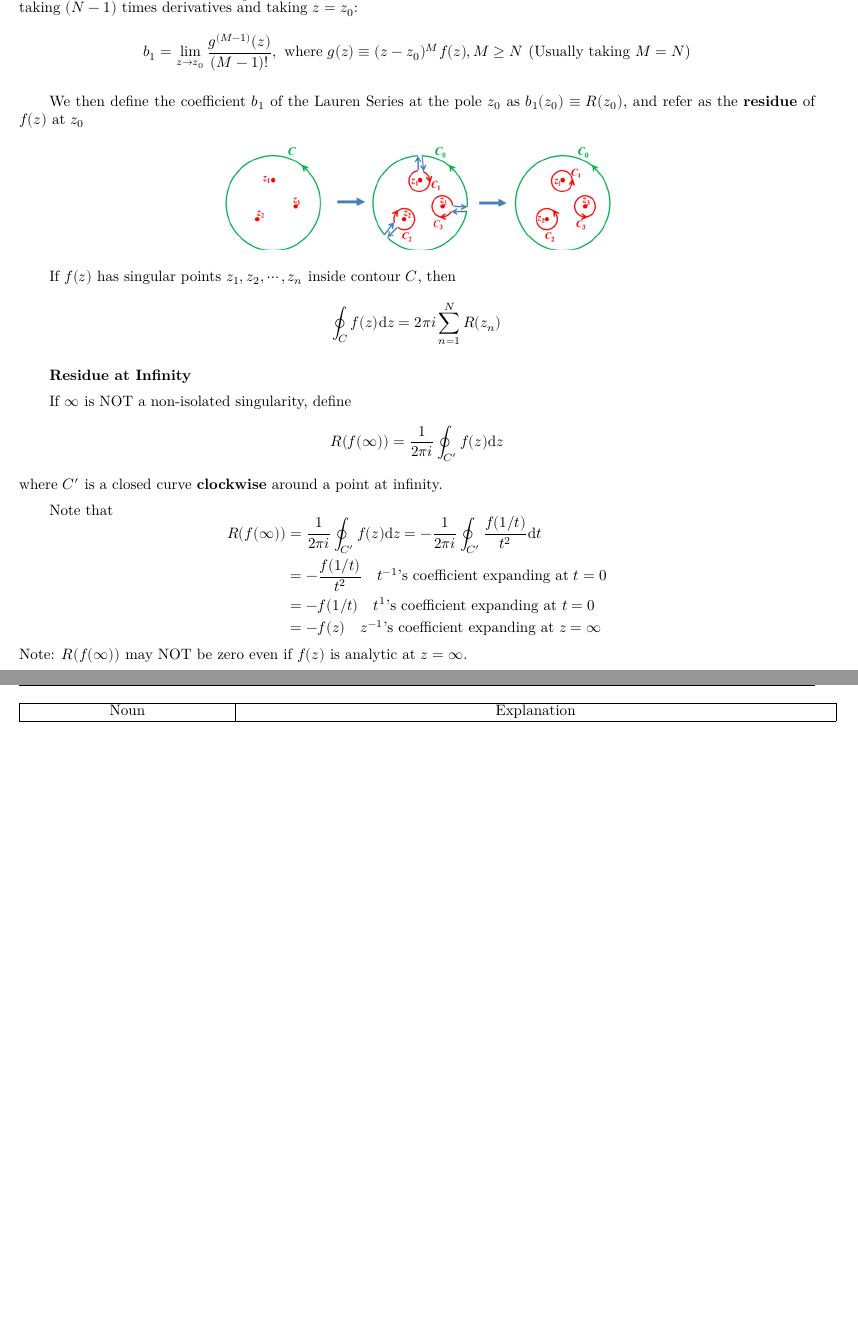
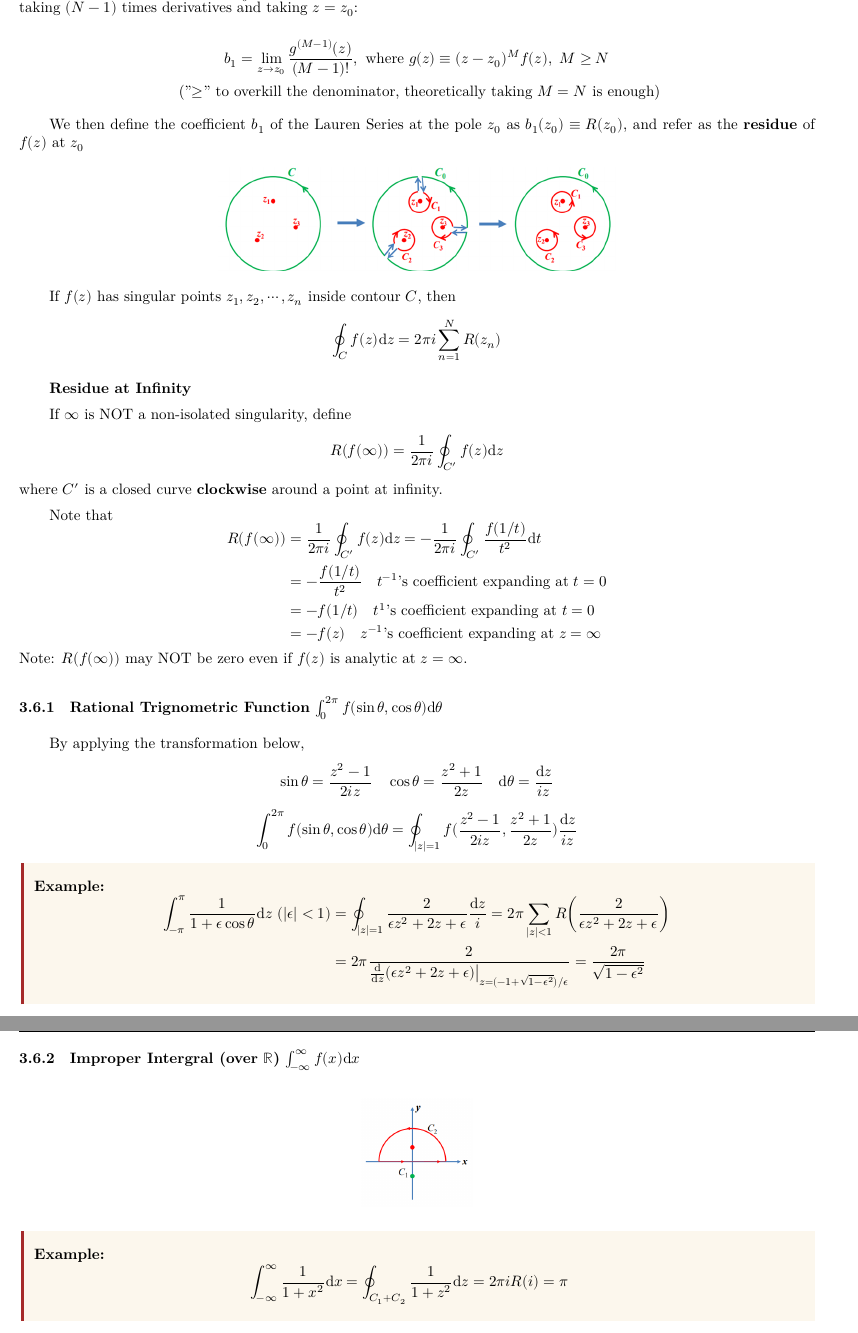
Before and after one commit to AndyLin31/Mathematical-Methods-in-Physics-Notes, a LaTeX document (PHYS 3031 Notes.tex): two parts of pages 7 and 8 of 8 before the commit and two parts of pages 7 and 8 of 9 after it, joined at a grey line, cut so that both start at the same text, the shorter picture padded with empty space. Compiled offline with XeLaTeX; a missing font is replaced by an installed copy or a similar font.

Commit message:
Residue Examples

```diff
--- a/PHYS 3031 Notes.tex
+++ b/PHYS 3031 Notes.tex
@@ -521,8 +521,12 @@ $$
 \newpage
 
 To find $b_1$, notice that $\lim_{z\to z_0} (z-z_0)^N f(z)$ is finite and all the other terms in the Lauren Series would disappear by taking $(N-1)$ times derivatives and taking $z = z_0$:
-$$
-b_1 = \lim_{z\to z_0} \frac{g^{(M-1)}(z)}{(M-1)!}, \text{ where } g(z) \equiv (z-z_0)^M f(z), M\geq N \text{ (Usually taking $M=N$)}
+
+$$
+b_1 = \lim_{z\to z_0} \frac{g^{(M-1)}(z)}{(M-1)!}, \text{ where } g(z) \equiv (z-z_0)^M f(z),\ M\geq N
+$$
+$$
+\text{ ("$\geq$" to overkill the denominator, theoretically taking $M=N$ is enough)}
 $$
 
 We then define the coefficient $b_1$ of the Lauren Series at the pole $z_0$ as $b_1(z_0) \equiv R(z_0)$, and refer as the \textbf{residue} of $f(z)$ at $z_0$
@@ -556,6 +560,58 @@ $$
 $$
 Note: $R(f(\infty))$ may NOT be zero even if $f(z)$ is analytic at $z=\infty$.
 
+\subsubsection[Rational Trignometric Function]{Rational Trignometric Function $\int_{0}^{2\pi} f(\sin \theta, \cos \theta) \dd \theta$}
+By applying the transformation below,
+$$
+\sin \theta = \frac{z^2-1}{2iz} \quad \cos \theta = \frac{z^2+1}{2z} \quad \dd \theta = \frac{\dd z}{iz}
+$$
+$$
+\int_{0}^{2\pi} f(\sin \theta, \cos \theta) \dd \theta = \oint_{|z|=1} f(\frac{z^2-1}{2iz}, \frac{z^2+1}{2z}) \frac{\dd z}{iz}
+$$
+\begin{formal}{Brown}{brownshade}
+
+	\textbf{Example:}
+	$$
+	\begin{aligned}
+		\int_{-\pi}^{\pi} \frac{1}{1+\epsilon \cos \theta} \dd z\ (|\epsilon|<1) &= \oint_{|z|=1} \frac{2}{\epsilon z^2+2z+\epsilon} \frac{\dd z}{i} = 2\pi\sum_{|z|<1} R\bigg(\frac{2}{\epsilon z^2+2z+\epsilon}\bigg)\\
+		&= 2\pi \frac{2}{\frac{\dd}{\dd z}(\epsilon z^2+2z+\epsilon) \big|_{z=(-1+\sqrt{1-\epsilon^2})/\epsilon}} = \frac{2\pi}{\sqrt{1-\epsilon^2}}
+	\end{aligned}
+	$$
+
+\end{formal}
+
+\subsubsection[Improper Intergral]{Improper Intergral (over $\mathbb{R}$) $\int_{-\infty}^{\infty} f(x) \dd x$}
+
+%\textbf{Requirements:} $\lim_{R\to\infty} f(x)$ exists
+
+\begin{figure}[h]
+	\centering
+	\includegraphics[width=0.14\textwidth]{img3-4}
+\end{figure}
+\begin{formal}{Brown}{brownshade}
+
+	\textbf{Example:}
+	$$
+	\begin{aligned}
+		\int_{-\infty}^{\infty} \frac{1}{1+x^2} \dd x &= \oint_{C_1+C_2} \frac{1}{1+z^2} \dd z = 2\pi i R(i) = \pi
+	\end{aligned}
+	$$
+
+\end{formal}
+
+
+
+
+
+
+
+
+
+
+
+
+
+
 
 
 \newpage
@@ -564,4 +620,3 @@ Note: $R(f(\infty))$ may NOT be zero even if $f(z)$ is analytic at $z=\infty$.
 	\centering
 	\begin{tabular}{|c|c|}
 		\hline
-		Noun & Explanation \\
```
Also changed, not shown: PHYS 3031 Notes.pdf, images/img3-4.png (added), PHYS 3031 Notes.tex (5 more changed lines), 5 other files.
